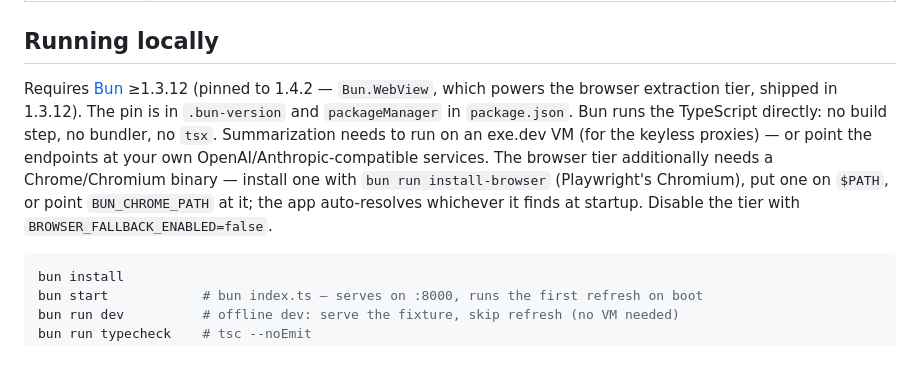
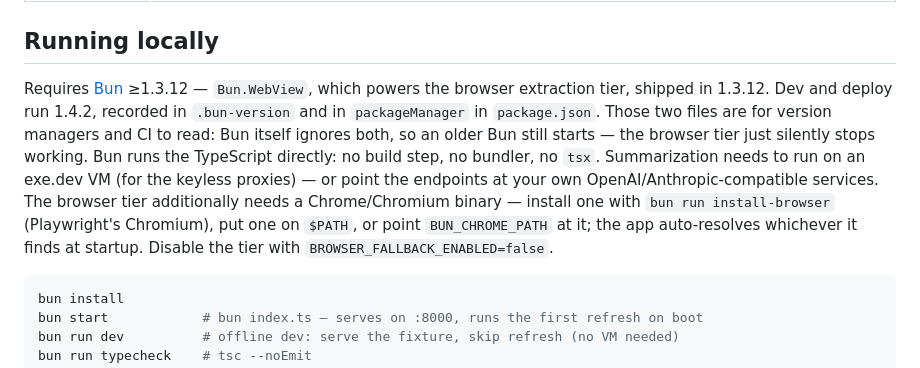
Before and after one commit to ryanlewis/hn-summaries, a Markdown page: README.md, the part around the change. GitHub-like rendering.

````diff
--- a/README.md
+++ b/README.md
@@ -56,7 +56,7 @@ Summaries are generated through the exe.dev internal proxies, which authenticate
 
 ## Running locally
 
-Requires [Bun](https://bun.sh) ≥1.3.12 (pinned to 1.4.2 — `Bun.WebView`, which powers the browser extraction tier, shipped in 1.3.12). The pin is in `.bun-version` and `packageManager` in `package.json`. Bun runs the TypeScript directly: no build step, no bundler, no `tsx`. Summarization needs to run on an exe.dev VM (for the keyless proxies) — or point the endpoints at your own OpenAI/Anthropic-compatible services. The browser tier additionally needs a Chrome/Chromium binary — install one with `bun run install-browser` (Playwright's Chromium), put one on `$PATH`, or point `BUN_CHROME_PATH` at it; the app auto-resolves whichever it finds at startup. Disable the tier with `BROWSER_FALLBACK_ENABLED=false`.
+Requires [Bun](https://bun.sh) ≥1.3.12 — `Bun.WebView`, which powers the browser extraction tier, shipped in 1.3.12. Dev and deploy run 1.4.2, recorded in `.bun-version` and in `packageManager` in `package.json`. Those two files are for version managers and CI to read: Bun itself ignores both, so an older Bun still starts — the browser tier just silently stops working. Bun runs the TypeScript directly: no build step, no bundler, no `tsx`. Summarization needs to run on an exe.dev VM (for the keyless proxies) — or point the endpoints at your own OpenAI/Anthropic-compatible services. The browser tier additionally needs a Chrome/Chromium binary — install one with `bun run install-browser` (Playwright's Chromium), put one on `$PATH`, or point `BUN_CHROME_PATH` at it; the app auto-resolves whichever it finds at startup. Disable the tier with `BROWSER_FALLBACK_ENABLED=false`.
 
 ```bash
 bun install
````
Also changed, not shown: CLAUDE.md (+1 -1 lines).
